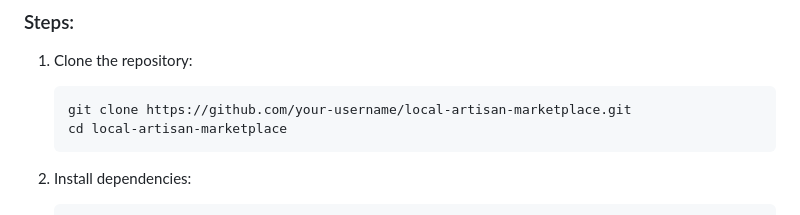
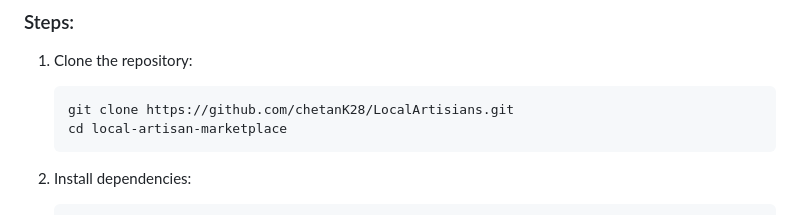
Before and after one commit to chetanK28/LocalArtisians, a Markdown page: README.md, the part around the change. Rendered like a GitHub page.

````diff
--- a/README.md
+++ b/README.md
@@ -38,7 +38,7 @@ The Local Artisan Marketplace is a web-based platform designed to simulate a mar
 ### Steps:
 1. Clone the repository:
    ```bash
-   git clone https://github.com/your-username/local-artisan-marketplace.git
+   git clone https://github.com/chetanK28/LocalArtisians.git
    cd local-artisan-marketplace
    ```
 
````
